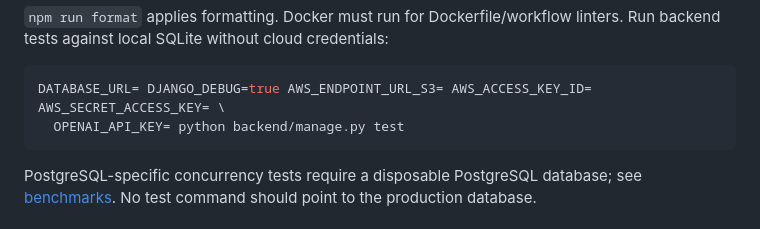
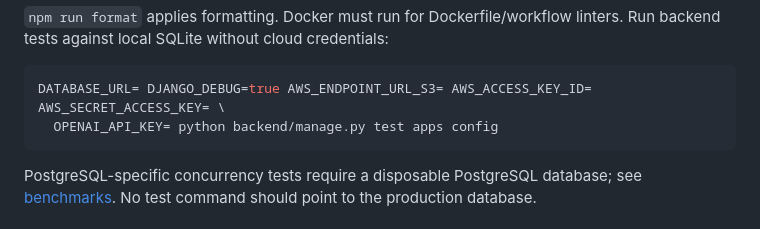
Before and after one commit to saumyajain1/graider, a Markdown page: docs/SETUP.md, the part around the change. Drawn GitHub-style.

````diff
--- a/docs/SETUP.md
+++ b/docs/SETUP.md
@@ -71,7 +71,7 @@ npm run build --prefix frontend
 
 ```sh
 DATABASE_URL= DJANGO_DEBUG=true AWS_ENDPOINT_URL_S3= AWS_ACCESS_KEY_ID= AWS_SECRET_ACCESS_KEY= \
-  OPENAI_API_KEY= python backend/manage.py test
+  OPENAI_API_KEY= python backend/manage.py test apps config
 ```
 
 PostgreSQL-specific concurrency tests require a disposable PostgreSQL database; see [benchmarks](BENCHMARKS.md#reproduce-the-current-checks). No test command should point to the production database.
````
Also changed, not shown: docs/ROADMAP.md (+0 -1 lines).
